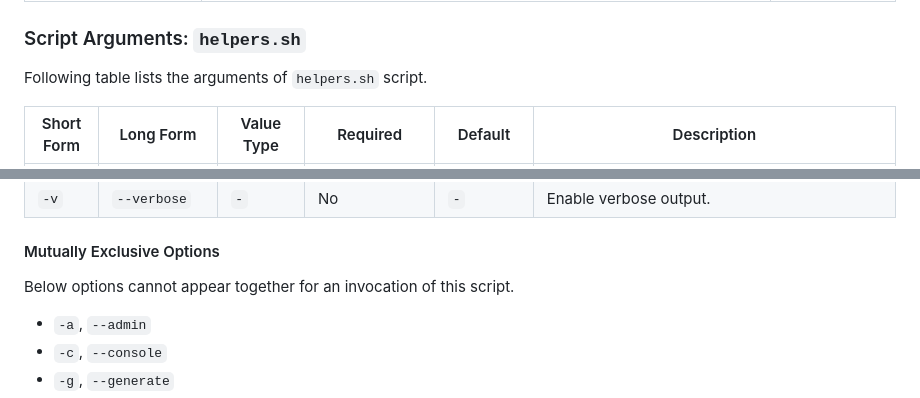
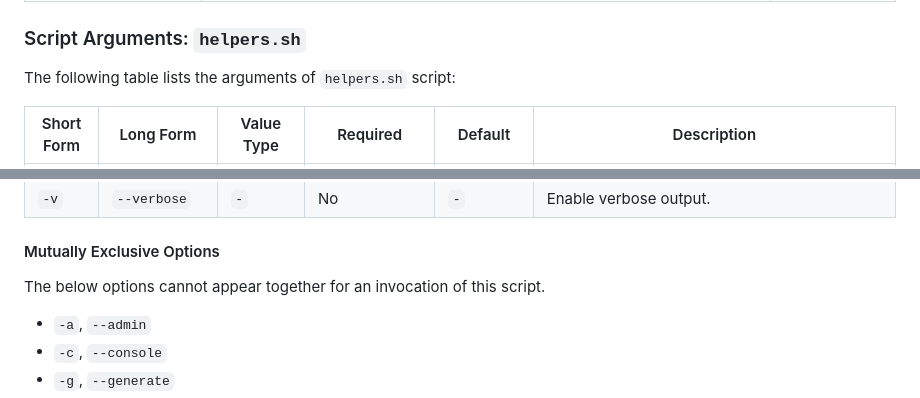
Before and after one commit to aws-samples/istio-on-eks, a Markdown page: modules/04-security/README.md, 2 parts joined by grey strips. Drawn GitHub-style.

```diff
--- a/modules/04-security/README.md
+++ b/modules/04-security/README.md
@@ -93,7 +93,7 @@ The following scripts have been provided to interact with Keycloak and configure
 
 ### Script Arguments: `helpers.sh`
 
-Following table lists the arguments of `helpers.sh` script.
+The following table lists the arguments of `helpers.sh` script:
 
 | Short Form | Long Form | Value Type | Required | Default | Description |
 |------------|-----------|------------|----------|---------|-------------|
@@ -113,7 +113,7 @@ Following table lists the arguments of `helpers.sh` script.
 | `-v` | `--verbose` | `-` | No | `-` | Enable verbose output. |
 
 #### Mutually Exclusive Options
-Below options cannot appear together for an invocation of this script.
+The below options cannot appear together for an invocation of this script.
   * `-a`, `--admin`
   * `-c`, `--console`
   * `-g`, `--generate`
```
Also changed, not shown: other parts of modules/04-security/README.md (+7 -7 lines).
